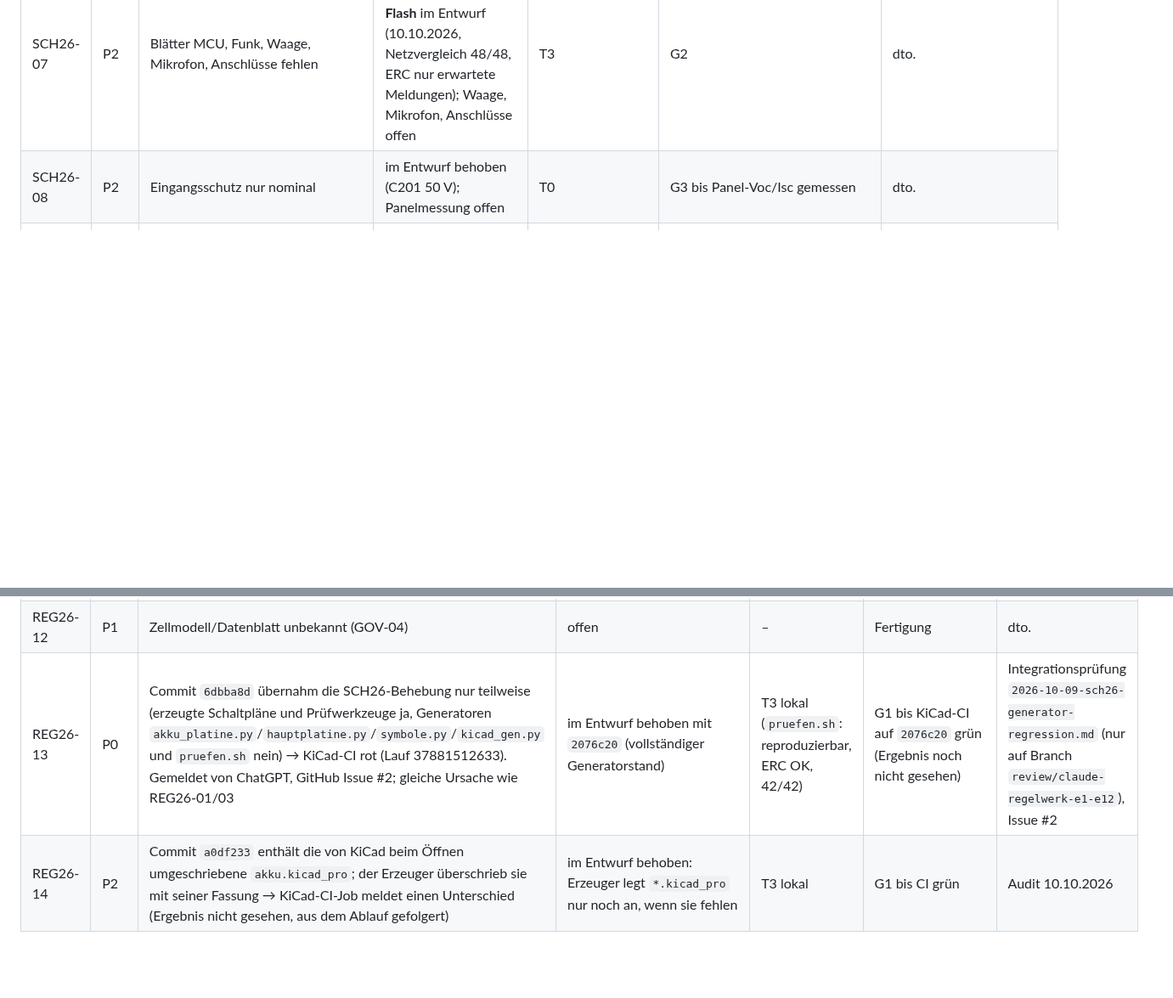
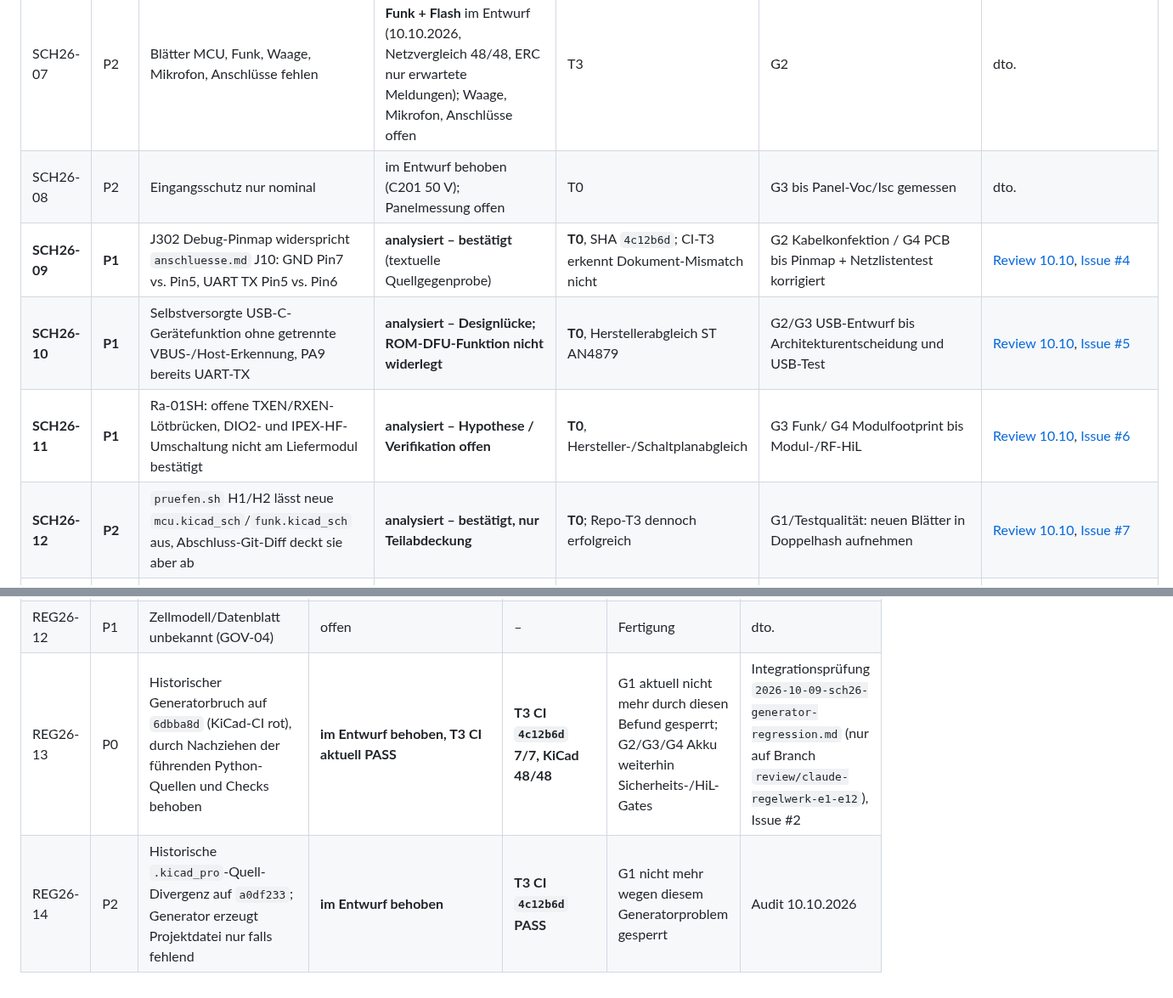
Before and after one commit to impyer/bienen-lora-logger, a Markdown page: docs/testberichte/befunde.md, 2 parts joined by grey strips. Shown at 85% size. GitHub-like rendering; blank space fills up the shorter version.

```diff
--- a/docs/testberichte/befunde.md
+++ b/docs/testberichte/befunde.md
@@ -29,6 +29,10 @@ Teststufen T0–T6 und Gates G0–G4: [tests-freigaben.md](../entwicklung/tests-
 | SCH26-06 | P2 | Akkukabel ohne Kabelplan | im Entwurf behoben (Kabelplan) | T0/T3 | G2: Kabel durchprüfen | dto. |
 | SCH26-07 | P2 | Blätter MCU, Funk, Waage, Mikrofon, Anschlüsse fehlen | in Arbeit: Blätter **MCU** und **Funk + Flash** im Entwurf (10.10.2026, Netzvergleich 48/48, ERC nur erwartete Meldungen); Waage, Mikrofon, Anschlüsse offen | T3 | G2 | dto. |
 | SCH26-08 | P2 | Eingangsschutz nur nominal | im Entwurf behoben (C201 50 V); Panelmessung offen | T0 | G3 bis Panel-Voc/Isc gemessen | dto. |
+| **SCH26-09** | **P1** | J302 Debug-Pinmap widerspricht `anschluesse.md` J10: GND Pin7 vs. Pin5, UART TX Pin5 vs. Pin6 | **analysiert – bestätigt** (textuelle Quellgegenprobe) | **T0**, SHA `4c12b6d`; CI-T3 erkennt Dokument-Mismatch nicht | G2 Kabelkonfektion / G4 PCB bis Pinmap + Netzlistentest korrigiert | [Review 10.10](2026-10-10-main-4c12b6d-schaltplan-review.md), [Issue #4](https://github.com/impyer/bienen-lora-logger/issues/4) |
+| **SCH26-10** | **P1** | Selbstversorgte USB-C-Gerätefunktion ohne getrennte VBUS-/Host-Erkennung, PA9 bereits UART-TX | **analysiert – Designlücke; ROM-DFU-Funktion nicht widerlegt** | **T0**, Herstellerabgleich ST AN4879 | G2/G3 USB-Entwurf bis Architekturentscheidung und USB-Test | [Review 10.10](2026-10-10-main-4c12b6d-schaltplan-review.md), [Issue #5](https://github.com/impyer/bienen-lora-logger/issues/5) |
+| **SCH26-11** | **P1** | Ra-01SH: offene TXEN/RXEN-Lötbrücken, DIO2- und IPEX-HF-Umschaltung nicht am Liefermodul bestätigt | **analysiert – Hypothese / Verifikation offen** | **T0**, Hersteller-/Schaltplanabgleich | G3 Funk/ G4 Modulfootprint bis Modul-/RF-HiL | [Review 10.10](2026-10-10-main-4c12b6d-schaltplan-review.md), [Issue #6](https://github.com/impyer/bienen-lora-logger/issues/6) |
+| **SCH26-12** | **P2** | `pruefen.sh` H1/H2 lässt neue `mcu.kicad_sch`/`funk.kicad_sch` aus, Abschluss-Git-Diff deckt sie aber ab | **analysiert – bestätigt, nur Teilabdeckung** | **T0**; Repo-T3 dennoch erfolgreich | G1/Testqualität: neuen Blätter in Doppelhash aufnehmen | [Review 10.10](2026-10-10-main-4c12b6d-schaltplan-review.md), [Issue #7](https://github.com/impyer/bienen-lora-logger/issues/7) |
 | HW26-01 | P0 | Ungeschützte 18650-Zelle | im Entwurf behoben für die neue Platine (HY2111 + FS8205 an der Zelle) | T3 | G3 bis Abschalt-/Freigabeversuch mit Zell-Emulator | [Review 0.3](2026-10-08-hardware-architektur-review.md), `hardware/versorgung.md` 3.4 |
 | HW26-02 | P1 | Solar-Eingang und 3,3-V-Regler | im Entwurf behoben (BQ25185, RT9080) | T0/T2 | G3 bis Messung | dto. |
 | HW26-03 | P1 | Reale Energiebilanz | im Entwurf behoben (Modell `energiebilanz.py`) | T2 | G3 bis Ruhestrom-/Zyklusmessung | dto. |
@@ -99,5 +103,5 @@ Teststufen T0–T6 und Gates G0–G4: [tests-freigaben.md](../entwicklung/tests-
 | REG26-10 | P2 | Board-ID/Revision, Umgebungsbedingungen | im Entwurf behoben (PCB-AKKU-0.1/PCB-MAIN-0.1 im Titelblock, LH-M11); Umgebungswerte sind Annahmen | T0/T3 | G2: Philipp bestätigt die Umgebungswerte | dto. |
 | REG26-11 | P2 | Kondensator-Derating, Schienentabelle | analysiert – bestätigt; im Entwurf teilweise behoben (`versorgung.md` 3.9; C204/C208/C209/C212 vergrößert, weil die wirksame Kapazität sonst unter dem Datenblatt-Minimum läge) | T0/T3 | **Layout** bis DC-Bias-Kurven je LCSC-Nummer eingetragen | dto. |
 | REG26-12 | P1 | Zellmodell/Datenblatt unbekannt (GOV-04) | offen | – | Fertigung | dto. |
-| REG26-13 | P0 | Commit `6dbba8d` übernahm die SCH26-Behebung nur teilweise (erzeugte Schaltpläne und Prüfwerkzeuge ja, Generatoren `akku_platine.py`/`hauptplatine.py`/`symbole.py`/`kicad_gen.py` und `pruefen.sh` nein) → KiCad-CI rot (Lauf 37881512633). Gemeldet von ChatGPT, GitHub Issue #2; gleiche Ursache wie REG26-01/03 | im Entwurf behoben mit `2076c20` (vollständiger Generatorstand) | T3 lokal (`pruefen.sh`: reproduzierbar, ERC OK, 42/42) | G1 bis KiCad-CI auf `2076c20` grün (Ergebnis noch nicht gesehen) | Integrationsprüfung `2026-10-09-sch26-generator-regression.md` (nur auf Branch `review/claude-regelwerk-e1-e12`), Issue #2 |
-| REG26-14 | P2 | Commit `a0df233` enthält die von KiCad beim Öffnen umgeschriebene `akku.kicad_pro`; der Erzeuger überschrieb sie mit seiner Fassung → KiCad-CI-Job meldet einen Unterschied (Ergebnis nicht gesehen, aus dem Ablauf gefolgert) | im Entwurf behoben: Erzeuger legt `*.kicad_pro` nur noch an, wenn sie fehlen | T3 lokal | G1 bis CI grün | Audit 10.10.2026 |
+| REG26-13 | P0 | Historischer Generatorbruch auf `6dbba8d` (KiCad-CI rot), durch Nachziehen der führenden Python-Quellen und Checks behoben | **im Entwurf behoben, T3 CI aktuell PASS** | **T3 CI `4c12b6d` 7/7, KiCad 48/48** | G1 aktuell nicht mehr durch diesen Befund gesperrt; G2/G3/G4 Akku weiterhin Sicherheits-/HiL-Gates | Integrationsprüfung `2026-10-09-sch26-generator-regression.md` (nur auf Branch `review/claude-regelwerk-e1-e12`), Issue #2 |
+| REG26-14 | P2 | Historische `.kicad_pro`-Quell-Divergenz auf `a0df233`; Generator erzeugt Projektdatei nur falls fehlend | **im Entwurf behoben** | **T3 CI `4c12b6d` PASS** | G1 nicht mehr wegen diesem Generatorproblem gesperrt | Audit 10.10.2026 |
```
Also changed, not shown: other parts of docs/testberichte/befunde.md (+2 -2 lines), docs/testberichte/2026-10-10-main-4c12b6d-schaltplan-review.md (added, +97 -0 lines), docs/testberichte/README.md (+7 -0 lines).
